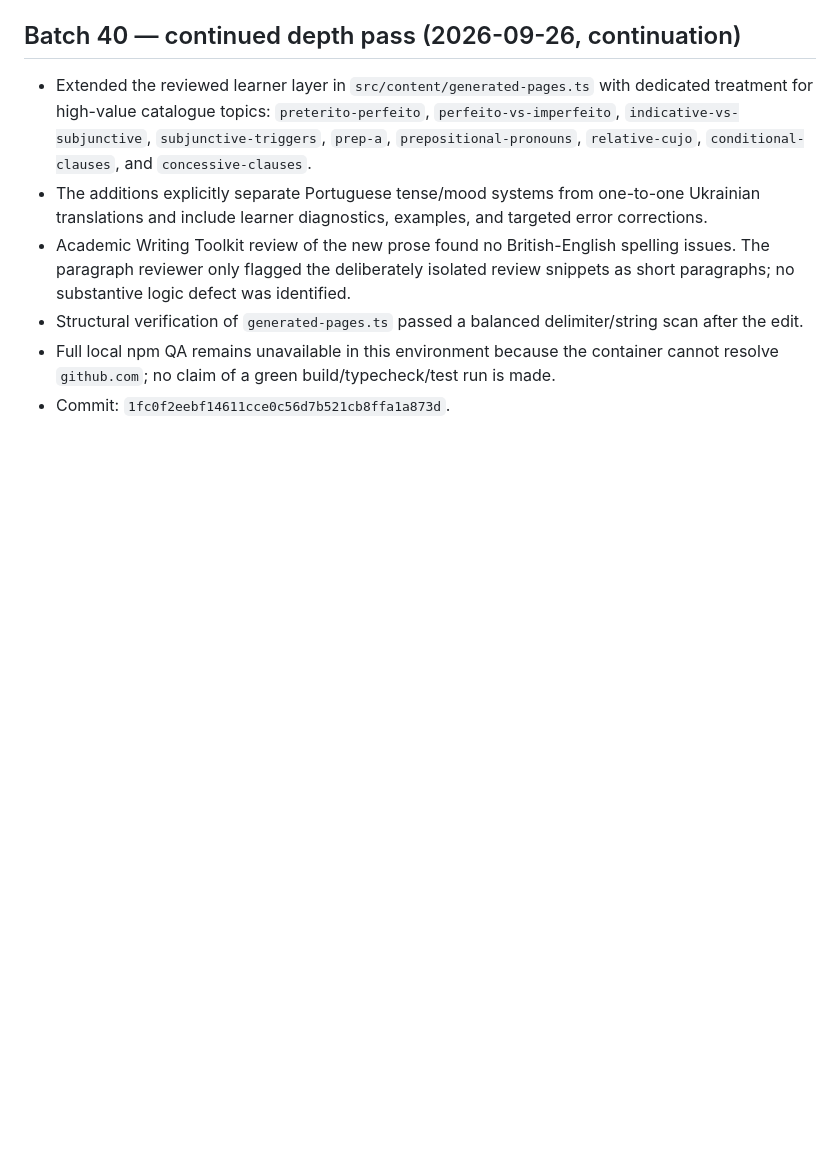
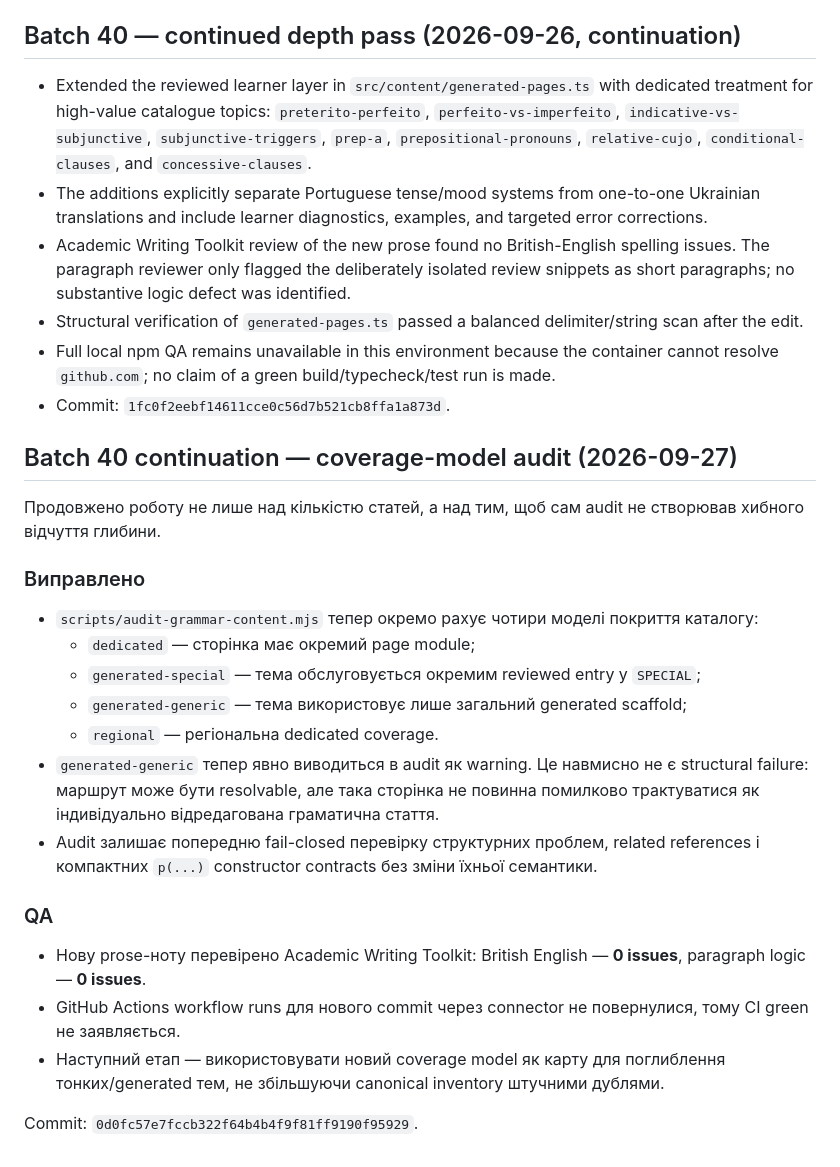
Before and after one commit to ClippyFirst/Portuguese-Grammar, a Markdown page: LOG.md, the part around the change. GitHub-like rendering; blank space fills up the shorter version.

Commit message:
docs: log coverage model audit

```diff
--- a/LOG.md
+++ b/LOG.md
@@ -1476,3 +1476,25 @@ Academic Writing Toolkit застосовано до нових prose-фрагм
 - Structural verification of `generated-pages.ts` passed a balanced delimiter/string scan after the edit.
 - Full local npm QA remains unavailable in this environment because the container cannot resolve `github.com`; no claim of a green build/typecheck/test run is made.
 - Commit: `1fc0f2eebf14611cce0c56d7b521cb8ffa1a873d`.
+
+## Batch 40 continuation — coverage-model audit (2026-09-27)
+
+Продовжено роботу не лише над кількістю статей, а над тим, щоб сам audit не створював хибного відчуття глибини.
+
+### Виправлено
+
+- `scripts/audit-grammar-content.mjs` тепер окремо рахує чотири моделі покриття каталогу:
+  - `dedicated` — сторінка має окремий page module;
+  - `generated-special` — тема обслуговується окремим reviewed entry у `SPECIAL`;
+  - `generated-generic` — тема використовує лише загальний generated scaffold;
+  - `regional` — регіональна dedicated coverage.
+- `generated-generic` тепер явно виводиться в audit як warning. Це навмисно не є structural failure: маршрут може бути resolvable, але така сторінка не повинна помилково трактуватися як індивідуально відредагована граматична стаття.
+- Audit залишає попередню fail-closed перевірку структурних проблем, related references і компактних `p(...)` constructor contracts без зміни їхньої семантики.
+
+### QA
+
+- Нову prose-ноту перевірено Academic Writing Toolkit: British English — **0 issues**, paragraph logic — **0 issues**.
+- GitHub Actions workflow runs для нового commit через connector не повернулися, тому CI green не заявляється.
+- Наступний етап — використовувати новий coverage model як карту для поглиблення тонких/generated тем, не збільшуючи canonical inventory штучними дублями.
+
+Commit: `0d0fc57e7fccb322f64b4b4f9f81ff9190f95929`.
```
